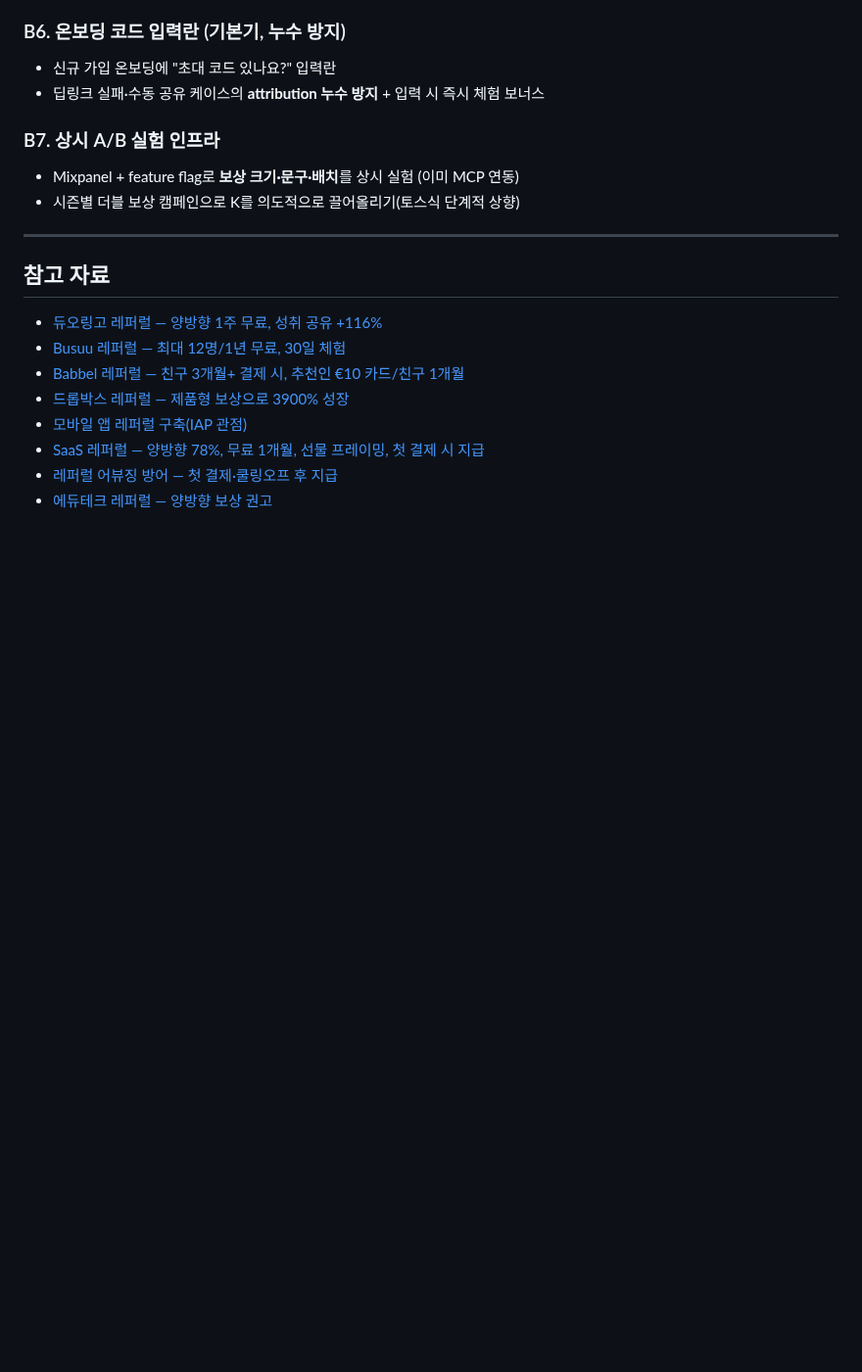
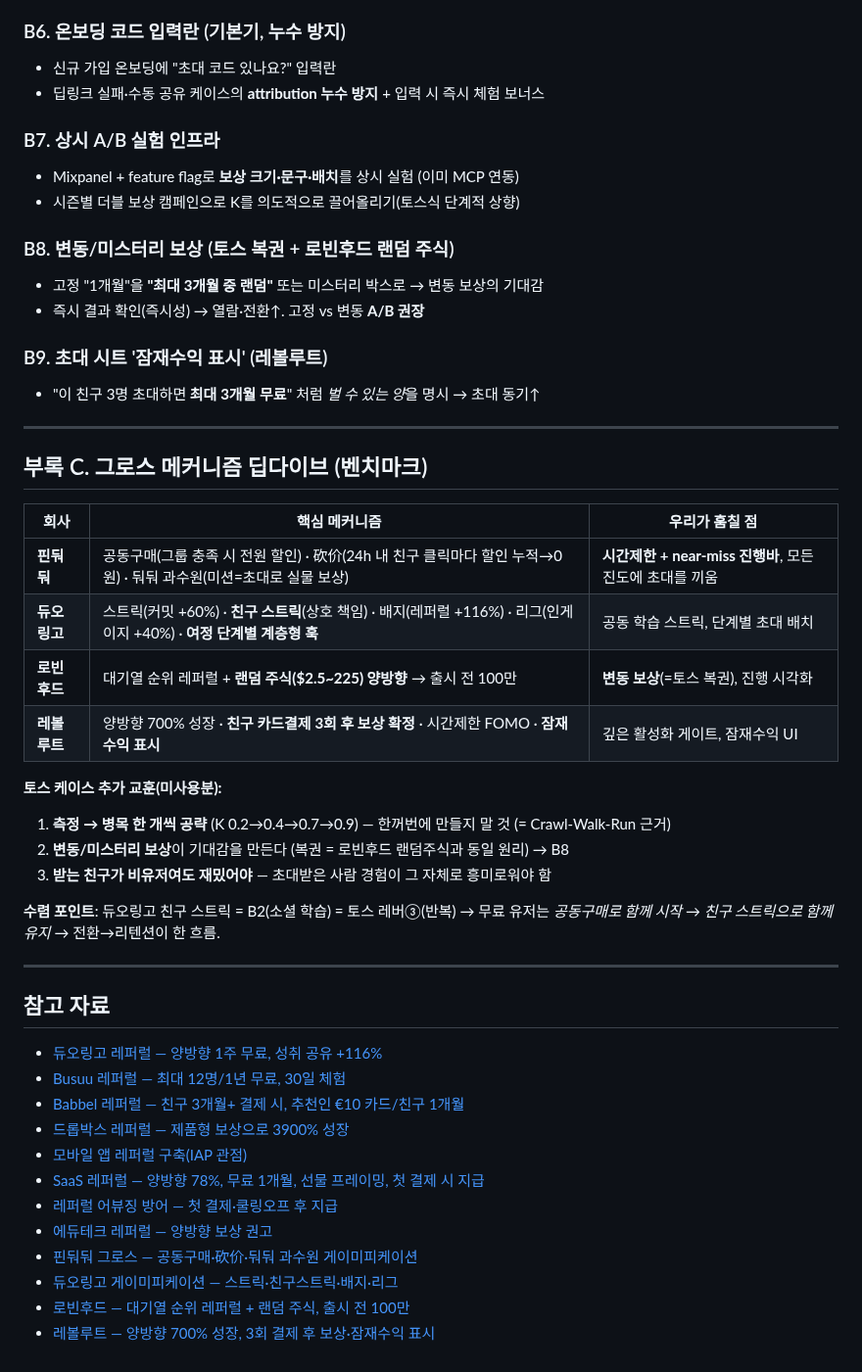
Before and after one commit to chanjoonglee-cell/ReelsMaking, a Markdown page: docs/referral-recommendation.md, the part around the change. Shown at 98% size. GitHub-like rendering; blank space fills up the shorter version.

Commit message:
Add growth-mechanism deep dive (Pinduoduo, Duolingo, Robinhood, Revolut)
Document concrete mechanics from each case (group-buy/price-slash/orchard;
streaks/friend-streaks/badges/leagues/layered design; queue-rank referral
+ random-stock variable reward; reward-after-3-payments + potential-earnings
display) and extract additional unused Toss lessons (measure-then-attack
one lever at a time, variable/mystery reward, recipient experience must be
fun for non-users). Add backlog items B8 (variable/mystery reward A/B) and
B9 (potential-earnings display).

https://claude.ai/code/session_014bFaFeF9EGDAiCh5koy58N

```diff
--- a/docs/referral-recommendation.md
+++ b/docs/referral-recommendation.md
@@ -229,6 +229,31 @@
 - Mixpanel + feature flag로 **보상 크기·문구·배치**를 상시 실험 (이미 MCP 연동)
 - 시즌별 더블 보상 캠페인으로 K를 의도적으로 끌어올리기(토스식 단계적 상향)
 
+### B8. 변동/미스터리 보상 (토스 복권 + 로빈후드 랜덤 주식)
+- 고정 "1개월"을 **"최대 3개월 중 랜덤"** 또는 미스터리 박스로 → 변동 보상의 기대감
+- 즉시 결과 확인(즉시성) → 열람·전환↑. 고정 vs 변동 **A/B 권장**
+
+### B9. 초대 시트 '잠재수익 표시' (레볼루트)
+- "이 친구 3명 초대하면 **최대 3개월 무료**" 처럼 *벌 수 있는 양*을 명시 → 초대 동기↑
+
+---
+
+## 부록 C. 그로스 메커니즘 딥다이브 (벤치마크)
+
+| 회사 | 핵심 메커니즘 | 우리가 훔칠 점 |
+|------|--------------|---------------|
+| **핀둬둬** | 공동구매(그룹 충족 시 전원 할인) · 砍价(24h 내 친구 클릭마다 할인 누적→0원) · 둬둬 과수원(미션=초대로 실물 보상) | **시간제한 + near-miss 진행바**, 모든 진도에 초대를 끼움 |
+| **듀오링고** | 스트릭(커밋 +60%) · **친구 스트릭**(상호 책임) · 배지(레퍼럴 +116%) · 리그(인게이지 +40%) · **여정 단계별 계층형 훅** | 공동 학습 스트릭, 단계별 초대 배치 |
+| **로빈후드** | 대기열 순위 레퍼럴 + **랜덤 주식($2.5~225) 양방향** → 출시 전 100만 | **변동 보상**(=토스 복권), 진행 시각화 |
+| **레볼루트** | 양방향 700% 성장 · **친구 카드결제 3회 후 보상 확정** · 시간제한 FOMO · **잠재수익 표시** | 깊은 활성화 게이트, 잠재수익 UI |
+
+**토스 케이스 추가 교훈(미사용분):**
+1. **측정 → 병목 한 개씩 공략** (K 0.2→0.4→0.7→0.9) — 한꺼번에 만들지 말 것 (= Crawl-Walk-Run 근거)
+2. **변동/미스터리 보상**이 기대감을 만든다 (복권 = 로빈후드 랜덤주식과 동일 원리) → B8
+3. **받는 친구가 비유저여도 재밌어야** — 초대받은 사람 경험이 그 자체로 흥미로워야 함
+
+**수렴 포인트**: 듀오링고 친구 스트릭 = B2(소셜 학습) = 토스 레버③(반복) → 무료 유저는 *공동구매로 함께 시작* → *친구 스트릭으로 함께 유지* → 전환→리텐션이 한 흐름.
+
 ---
 
 ## 참고 자료
@@ -240,3 +265,7 @@
 - [SaaS 레퍼럴 — 양방향 78%, 무료 1개월, 선물 프레이밍, 첫 결제 시 지급](https://impact.com/referral/saas-referral-program-guide/)
 - [레퍼럴 어뷰징 방어 — 첫 결제·쿨링오프 후 지급](https://www.buyapowa.com/blog/referral-programs-fraud-gaming/)
 - [에듀테크 레퍼럴 — 양방향 보상 권고](https://referralrock.com/blog/education-referral-programs/)
+- [핀둬둬 그로스 — 공동구매·砍价·둬둬 과수원 게이미피케이션](https://insidestartups.substack.com/p/from-0-725-million-users-growth-levers)
+- [듀오링고 게이미피케이션 — 스트릭·친구스트릭·배지·리그](https://trophy.so/blog/duolingo-gamification-case-study)
+- [로빈후드 — 대기열 순위 레퍼럴 + 랜덤 주식, 출시 전 100만](https://viral-loops.com/blog/robinhood-referral-got-1-million-users/)
+- [레볼루트 — 양방향 700% 성장, 3회 결제 후 보상·잠재수익 표시](https://viral-loops.com/revolut-referral-marketing-case-study)
```
